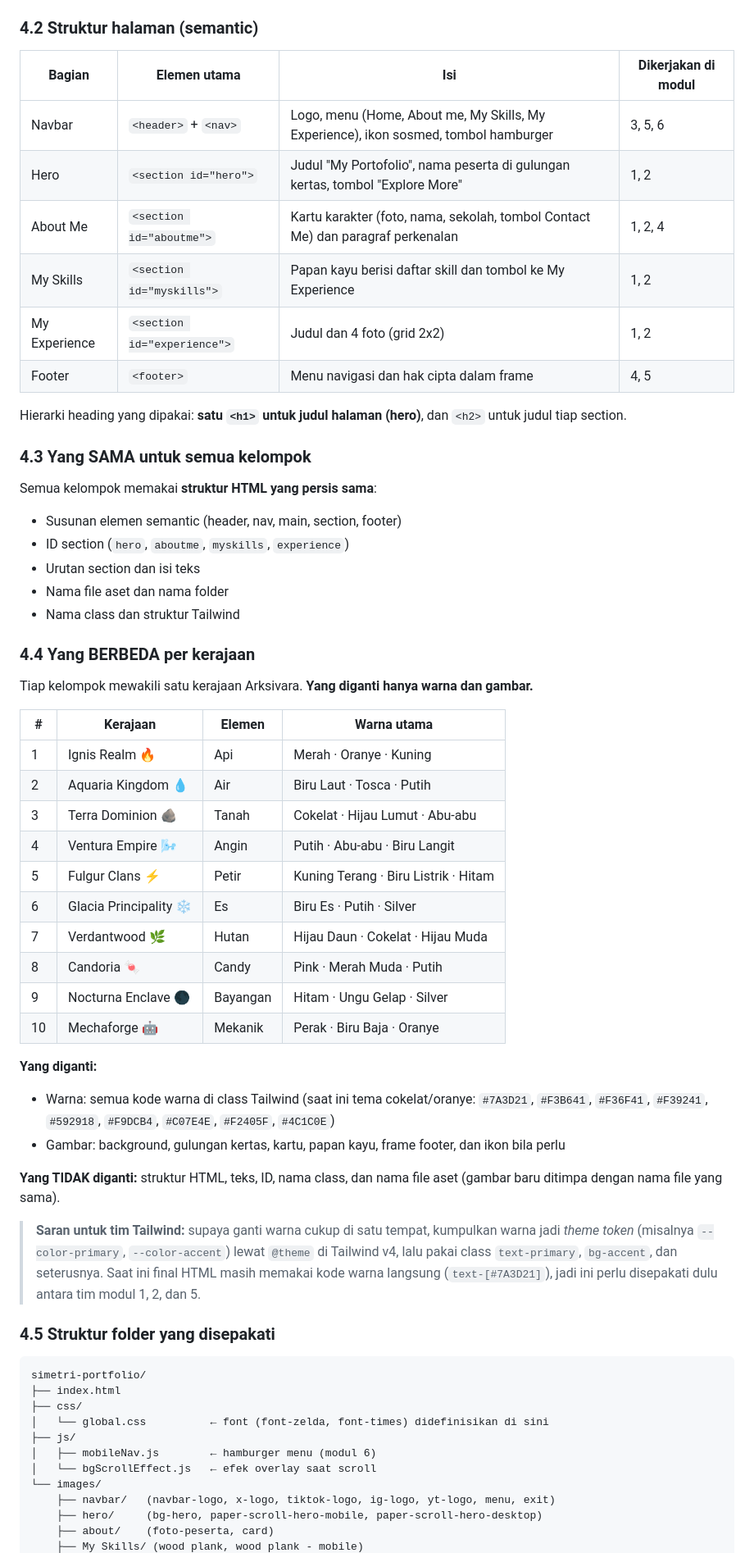
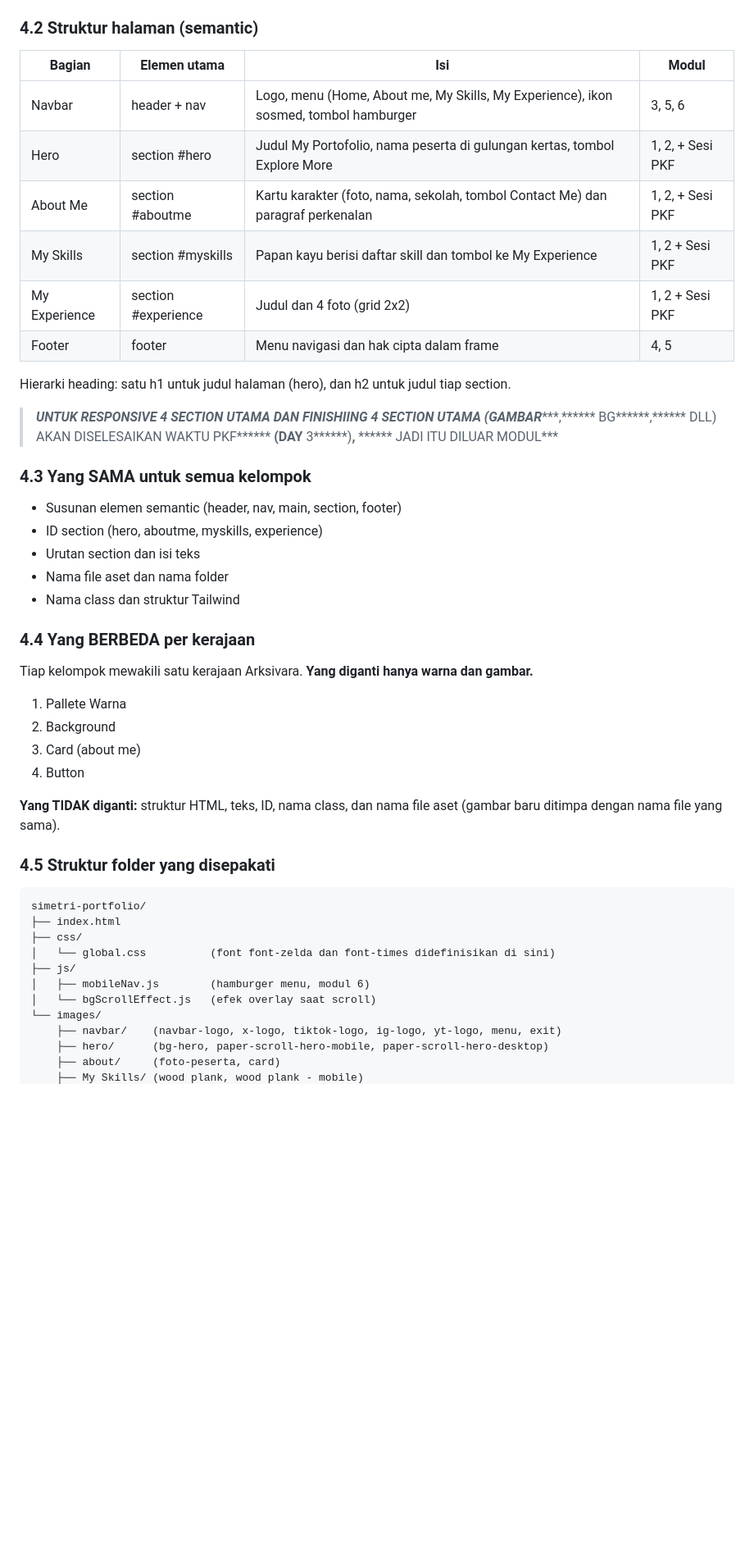
Before and after one commit to rakaardi2502-sys/Simetri_Pengajar, a Markdown page: README.md, the part around one of its changes. Shown at 82% size. Drawn GitHub-style; blank space fills up the shorter version.

```diff
--- a/README.md
+++ b/README.md
@@ -67,23 +52,23 @@ Teknologi: HTML, Tailwind CSS **v4 via CDN** (`@tailwindcss/browser@4`), dan Jav
 
 ### 4.2 Struktur halaman (semantic)
 
-| Bagian | Elemen utama | Isi | Dikerjakan di modul |
-|---|---|---|---|
-| Navbar | `<header>` + `<nav>` | Logo, menu (Home, About me, My Skills, My Experience), ikon sosmed, tombol hamburger | 3, 5, 6 |
-| Hero | `<section id="hero">` | Judul "My Portofolio", nama peserta di gulungan kertas, tombol "Explore More" | 1, 2 |
-| About Me | `<section id="aboutme">` | Kartu karakter (foto, nama, sekolah, tombol Contact Me) dan paragraf perkenalan | 1, 2, 4 |
-| My Skills | `<section id="myskills">` | Papan kayu berisi daftar skill dan tombol ke My Experience | 1, 2 |
-| My Experience | `<section id="experience">` | Judul dan 4 foto (grid 2x2) | 1, 2 |
-| Footer | `<footer>` | Menu navigasi dan hak cipta dalam frame | 4, 5 |
+| Bagian | Elemen utama | Isi | Modul |
+| --- | --- | --- | --- |
+| Navbar | header + nav | Logo, menu (Home, About me, My Skills, My Experience), ikon sosmed, tombol hamburger | 3, 5, 6 |
+| Hero | section #hero | Judul My Portofolio, nama peserta di gulungan kertas, tombol Explore More | 1, 2, + Sesi PKF |
+| About Me | section #aboutme | Kartu karakter (foto, nama, sekolah, tombol Contact Me) dan paragraf perkenalan | 1, 2, + Sesi PKF |
+| My Skills | section #myskills | Papan kayu berisi daftar skill dan tombol ke My Experience | 1, 2 + Sesi PKF |
+| My Experience | section #experience | Judul dan 4 foto (grid 2x2) | 1, 2 + Sesi PKF |
+| Footer | footer | Menu navigasi dan hak cipta dalam frame | 4, 5 |
 
-Hierarki heading yang dipakai: **satu `<h1>` untuk judul halaman (hero)**, dan `<h2>` untuk judul tiap section.
+Hierarki heading: satu h1 untuk judul halaman (hero), dan h2 untuk judul tiap section.
+
+> ***UNTUK RESPONSIVE 4 SECTION UTAMA DAN FINISHIING 4 SECTION UTAMA (GAMBAR******,****** BG******,****** DLL) AKAN DISELESAIKAN WAKTU PKF****** ******(******D******AY****** 3******)******,****** ****** JADI ITU DILUAR MODUL***
 
 ### 4.3 Yang SAMA untuk semua kelompok
 
-Semua kelompok memakai **struktur HTML yang persis sama**:
-
 - Susunan elemen semantic (header, nav, main, section, footer)
-- ID section (`hero`, `aboutme`, `myskills`, `experience`)
+- ID section (hero, aboutme, myskills, experience)
 - Urutan section dan isi teks
 - Nama file aset dan nama folder
 - Nama class dan struktur Tailwind
@@ -92,27 +77,12 @@ Semua kelompok memakai **struktur HTML yang persis sama**:
 
 Tiap kelompok mewakili satu kerajaan Arksivara. **Yang diganti hanya warna dan gambar.**
 
-| # | Kerajaan | Elemen | Warna utama |
-|---|---|---|---|
-| 1 | Ignis Realm 🔥 | Api | Merah · Oranye · Kuning |
-| 2 | Aquaria Kingdom 💧 | Air | Biru Laut · Tosca · Putih |
-| 3 | Terra Dominion 🪨 | Tanah | Cokelat · Hijau Lumut · Abu-abu |
-| 4 | Ventura Empire 🌬️ | Angin | Putih · Abu-abu · Biru Langit |
-| 5 | Fulgur Clans ⚡ | Petir | Kuning Terang · Biru Listrik · Hitam |
-| 6 | Glacia Principality ❄️ | Es | Biru Es · Putih · Silver |
-| 7 | Verdantwood 🌿 | Hutan | Hijau Daun · Cokelat · Hijau Muda |
-| 8 | Candoria 🍬 | Candy | Pink · Merah Muda · Putih |
-| 9 | Nocturna Enclave 🌑 | Bayangan | Hitam · Ungu Gelap · Silver |
-| 10 | Mechaforge 🤖 | Mekanik | Perak · Biru Baja · Oranye |
-
-**Yang diganti:**
-
-- Warna: semua kode warna di class Tailwind (saat ini tema cokelat/oranye: `#7A3D21`, `#F3B641`, `#F36F41`, `#F39241`, `#592918`, `#F9DCB4`, `#C07E4E`, `#F2405F`, `#4C1C0E`)
-- Gambar: background, gulungan kertas, kartu, papan kayu, frame footer, dan ikon bila perlu
+1. Pallete Warna
+2. Background
+3. Card (about me)
+4. Button&#32;
 
 **Yang TIDAK diganti:** struktur HTML, teks, ID, nama class, dan nama file aset (gambar baru ditimpa dengan nama file yang sama).
-
-> **Saran untuk tim Tailwind:** supaya ganti warna cukup di satu tempat, kumpulkan warna jadi *theme token* (misalnya `--color-primary`, `--color-accent`) lewat `@theme` di Tailwind v4, lalu pakai class `text-primary`, `bg-accent`, dan seterusnya. Saat ini final HTML masih memakai kode warna langsung (`text-[#7A3D21]`), jadi ini perlu disepakati dulu antara tim modul 1, 2, dan 5.
 
 ### 4.5 Struktur folder yang disepakati
 
@@ -120,12 +90,12 @@ Tiap kelompok mewakili satu kerajaan Arksivara. **Yang diganti hanya warna dan g
 simetri-portfolio/
 ├── index.html
 ├── css/
-│   └── global.css          ← font (font-zelda, font-times) didefinisikan di sini
+│   └── global.css          (font font-zelda dan font-times didefinisikan di sini)
 ├── js/
-│   ├── mobileNav.js        ← hamburger menu (modul 6)
-│   └── bgScrollEffect.js   ← efek overlay saat scroll
+│   ├── mobileNav.js        (hamburger menu, modul 6)
+│   └── bgScrollEffect.js   (efek overlay saat scroll)
 └── images/
-    ├── navbar/   (navbar-logo, x-logo, tiktok-logo, ig-logo, yt-logo, menu, exit)
-    ├── hero/     (bg-hero, paper-scroll-hero-mobile, paper-scroll-hero-desktop)
-    ├── about/    (foto-peserta, card)
+    ├── navbar/    (navbar-logo, x-logo, tiktok-logo, ig-logo, yt-logo, menu, exit)
+    ├── hero/      (bg-hero, paper-scroll-hero-mobile, paper-scroll-hero-desktop)
+    ├── about/     (foto-peserta, card)
     ├── My Skills/ (wood plank, wood plank - mobile)
```
Also changed, not shown: other parts of README.md (+51 -93 lines).
